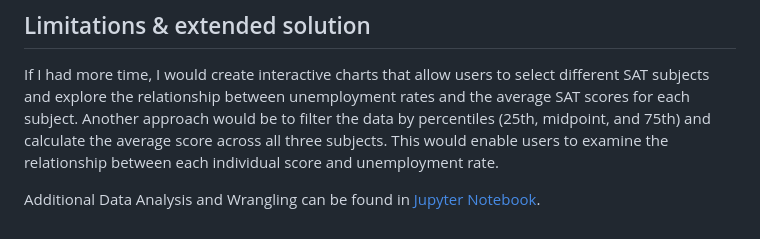
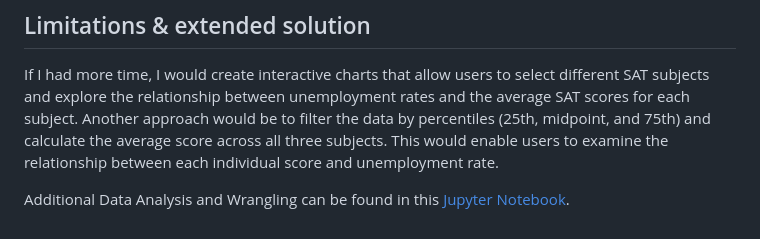
Before and after one commit to nchikurova/UScolleges, a Markdown page: README.md, the part around the change. Drawn GitHub-style.

```diff
--- a/README.md
+++ b/README.md
@@ -71,4 +71,4 @@ Lastly, it is important to note that not all colleges require SAT scores, which
 
 If I had more time, I would create interactive charts that allow users to select different SAT subjects and explore the relationship between unemployment rates and the average SAT scores for each subject. Another approach would be to filter the data by percentiles (25th, midpoint, and 75th) and calculate the average score across all three subjects. This would enable users to examine the relationship between each individual score and unemployment rate.
 
-Additional Data Analysis and Wrangling can be found in [Jupyter Notebook](/data/Wrangling%20College%20dataset.ipynb).
+Additional Data Analysis and Wrangling can be found in this [Jupyter Notebook](/data/Wrangling%20College%20dataset.ipynb).
```
